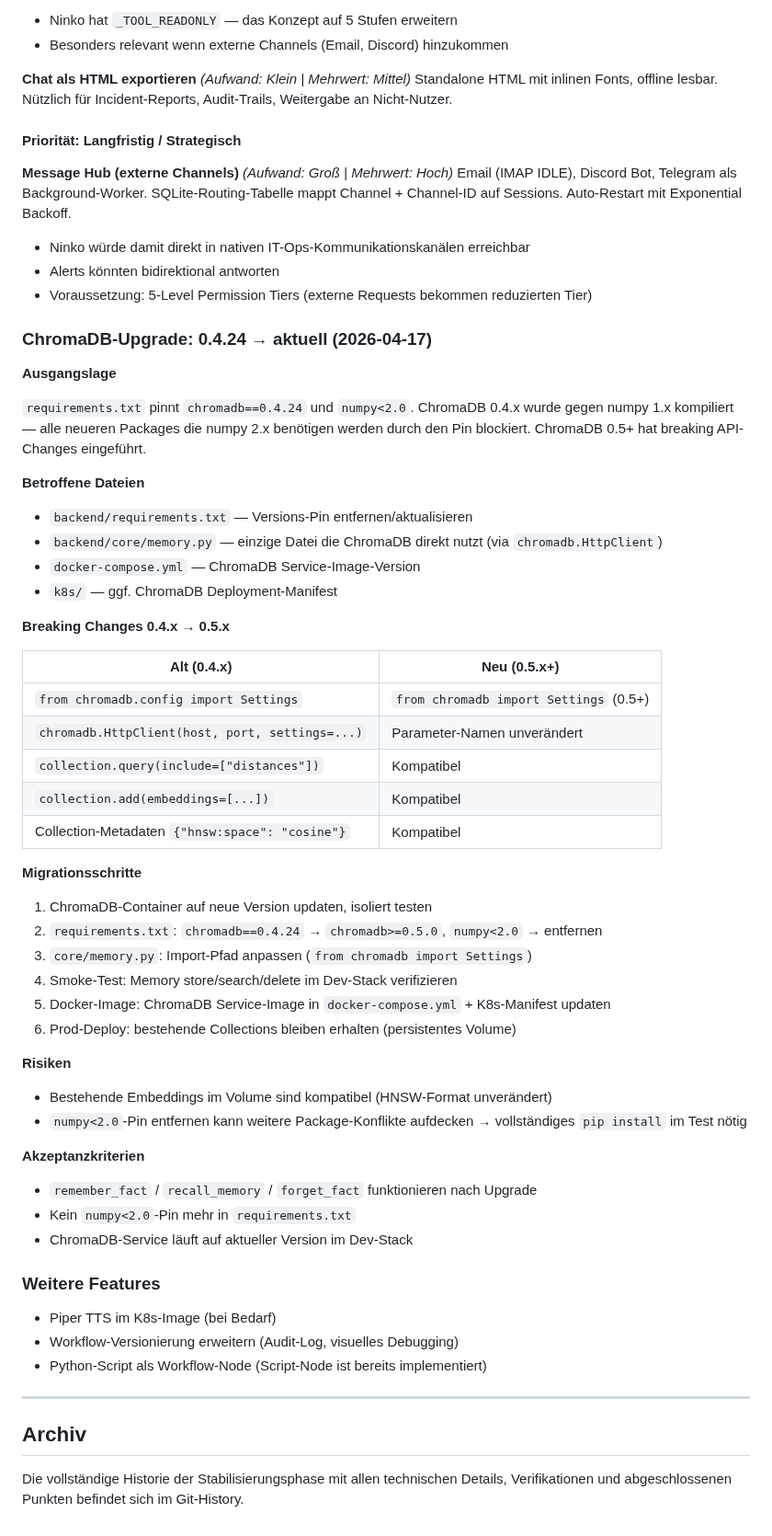
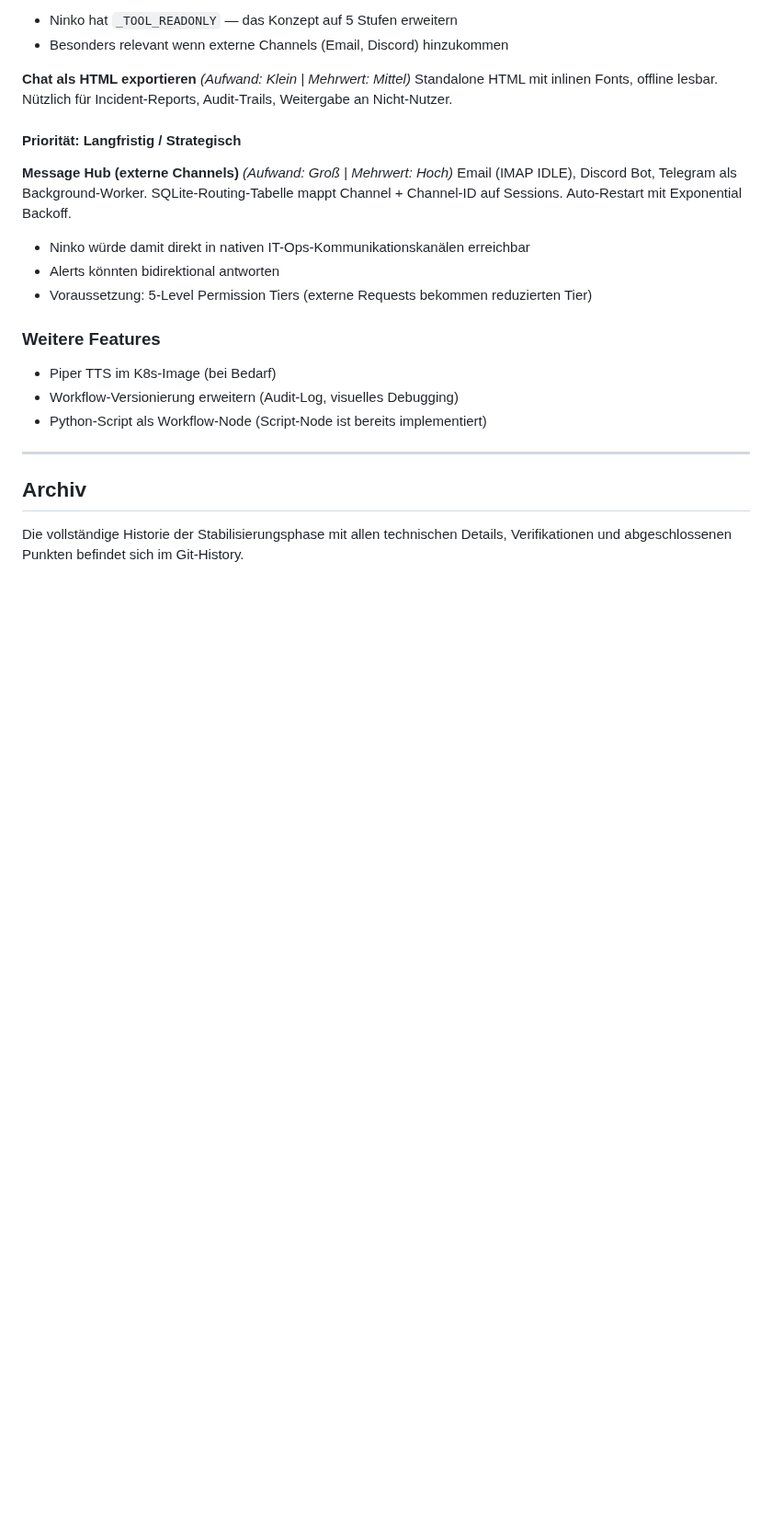
Before and after one commit to natorus87/ninko, a Markdown page: PLAN.md, the part around the change. Shown at 92% size. Rendered like a GitHub page; blank space fills up the shorter version.

```diff
--- a/PLAN.md
+++ b/PLAN.md
@@ -132,49 +132,6 @@ Email (IMAP IDLE), Discord Bot, Telegram als Background-Worker. SQLite-Routing-T
 - Alerts könnten bidirektional antworten
 - Voraussetzung: 5-Level Permission Tiers (externe Requests bekommen reduzierten Tier)
 
-### ChromaDB-Upgrade: 0.4.24 → aktuell (2026-04-17)
-
-**Ausgangslage**
-
-`requirements.txt` pinnt `chromadb==0.4.24` und `numpy<2.0`. ChromaDB 0.4.x wurde gegen numpy 1.x kompiliert — alle neueren Packages die numpy 2.x benötigen werden durch den Pin blockiert. ChromaDB 0.5+ hat breaking API-Changes eingeführt.
-
-**Betroffene Dateien**
-
-- `backend/requirements.txt` — Versions-Pin entfernen/aktualisieren
-- `backend/core/memory.py` — einzige Datei die ChromaDB direkt nutzt (via `chromadb.HttpClient`)
-- `docker-compose.yml` — ChromaDB Service-Image-Version
-- `k8s/` — ggf. ChromaDB Deployment-Manifest
-
-**Breaking Changes 0.4.x → 0.5.x**
-
-| Alt (0.4.x) | Neu (0.5.x+) |
-|---|---|
-| `from chromadb.config import Settings` | `from chromadb import Settings` (0.5+) |
-| `chromadb.HttpClient(host, port, settings=...)` | Parameter-Namen unverändert |
-| `collection.query(include=["distances"])` | Kompatibel |
-| `collection.add(embeddings=[...])` | Kompatibel |
-| Collection-Metadaten `{"hnsw:space": "cosine"}` | Kompatibel |
-
-**Migrationsschritte**
-
-1. ChromaDB-Container auf neue Version updaten, isoliert testen
-2. `requirements.txt`: `chromadb==0.4.24` → `chromadb>=0.5.0`, `numpy<2.0` → entfernen
-3. `core/memory.py`: Import-Pfad anpassen (`from chromadb import Settings`)
-4. Smoke-Test: Memory store/search/delete im Dev-Stack verifizieren
-5. Docker-Image: ChromaDB Service-Image in `docker-compose.yml` + K8s-Manifest updaten
-6. Prod-Deploy: bestehende Collections bleiben erhalten (persistentes Volume)
-
-**Risiken**
-
-- Bestehende Embeddings im Volume sind kompatibel (HNSW-Format unverändert)
-- `numpy<2.0`-Pin entfernen kann weitere Package-Konflikte aufdecken → vollständiges `pip install` im Test nötig
-
-**Akzeptanzkriterien**
-
-- `remember_fact` / `recall_memory` / `forget_fact` funktionieren nach Upgrade
-- Kein `numpy<2.0`-Pin mehr in `requirements.txt`
-- ChromaDB-Service läuft auf aktueller Version im Dev-Stack
-
 ### Weitere Features
 
 - Piper TTS im K8s-Image (bei Bedarf)
```
